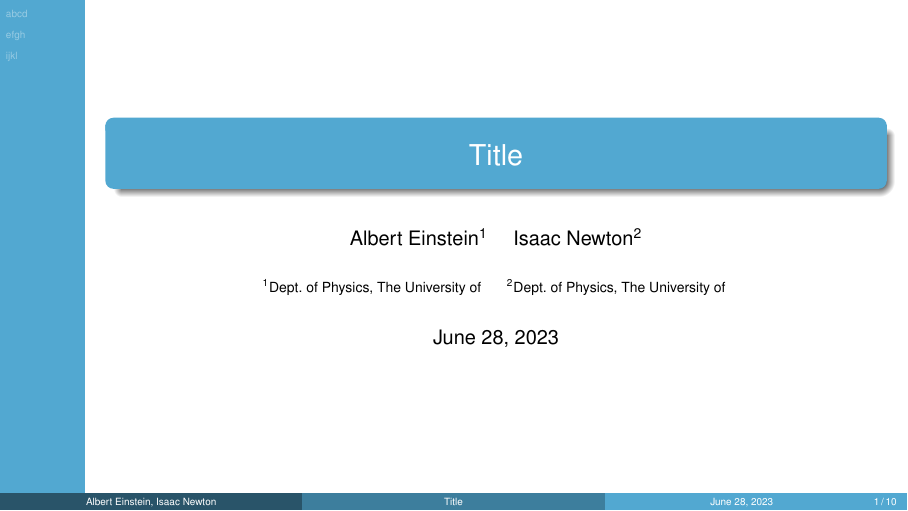
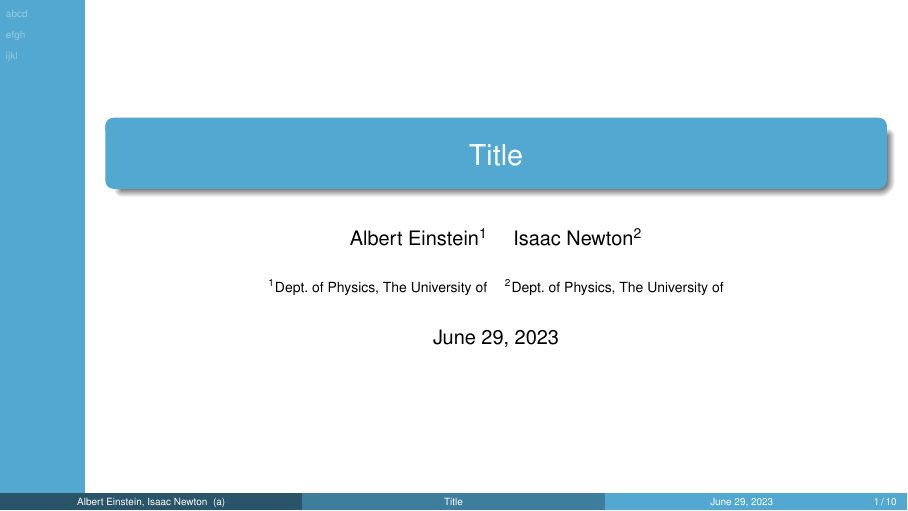
Before and after one commit to kkensuke/latex-template, LaTeX slides (latex-template/beamer-template/main.tex): page 1 of 11. The pictures show the PDF file latex-template/beamer-template/main.pdf that the author committed with the source.

Commit message:
🔧 MAINTAIN:

```diff
--- a/latex-template/beamer-template/main.tex
+++ b/latex-template/beamer-template/main.tex
@@ -11,7 +11,7 @@
 % \institute[ICEPP]{Dept. of Phys., The University of Tokyo}
 
 \author{Albert Einstein\inst{1} \and Isaac Newton\inst{2}}
-\institute[]{\inst{1} Dept.\ of Physics, The University of ~ \quad \inst{2} Dept.\ of Physics, The University of ~}
+\institute[a]{\inst{1} Dept.\ of Physics, The University of \quad \inst{2} Dept.\ of Physics, The University of}
 
 \date{\today}
 %\logo{\includegraphics[width=2cm]{icepp-logo.png}}
```
Also changed, not shown: latex-template/beamer-template/beamer-preamble.tex (+6 -9 lines), latex-template/beamer-template/main.pdf, latex-template/latex-paper-template/main.pdf, latex-template/latex-report-template/main.pdf.
